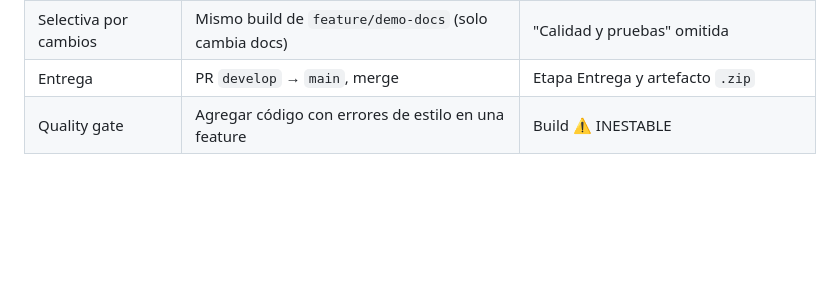
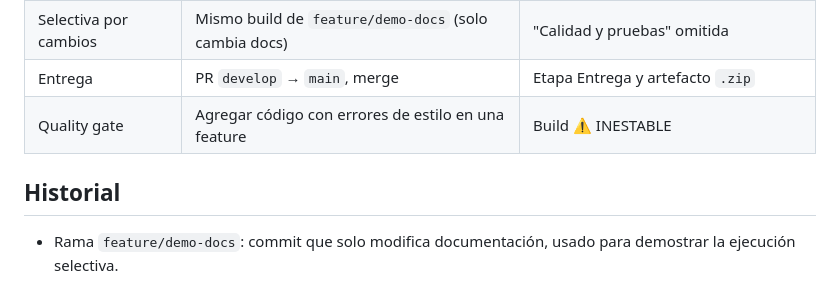
Before and after one commit to EnzoCortez/artemis_scaffold_ci, a Markdown page: docs/ESTRATEGIA_CICD.md, the part around the change. Rendered like a GitHub page; blank space fills up the shorter version.

Commit message:
Docs: historial de la estrategia CI/CD
Co-Authored-By: Claude Opus 5.5 <noreply@anthropic.com>
Claude-Session: https://claude.ai/code/session_01RefEhscKqUgU7p3ioEYZ2n

```diff
--- a/docs/ESTRATEGIA_CICD.md
+++ b/docs/ESTRATEGIA_CICD.md
@@ -68,3 +68,7 @@ Al iniciar, el pipeline marca el commit como **pending** en GitHub.
 | Selectiva por cambios | Mismo build de `feature/demo-docs` (solo cambia docs) | "Calidad y pruebas" omitida |
 | Entrega | PR `develop` → `main`, merge | Etapa Entrega y artefacto `.zip` |
 | Quality gate | Agregar código con errores de estilo en una feature | Build ⚠️ INESTABLE |
+
+## Historial
+
+- Rama `feature/demo-docs`: commit que solo modifica documentación, usado para demostrar la ejecución selectiva.
```
